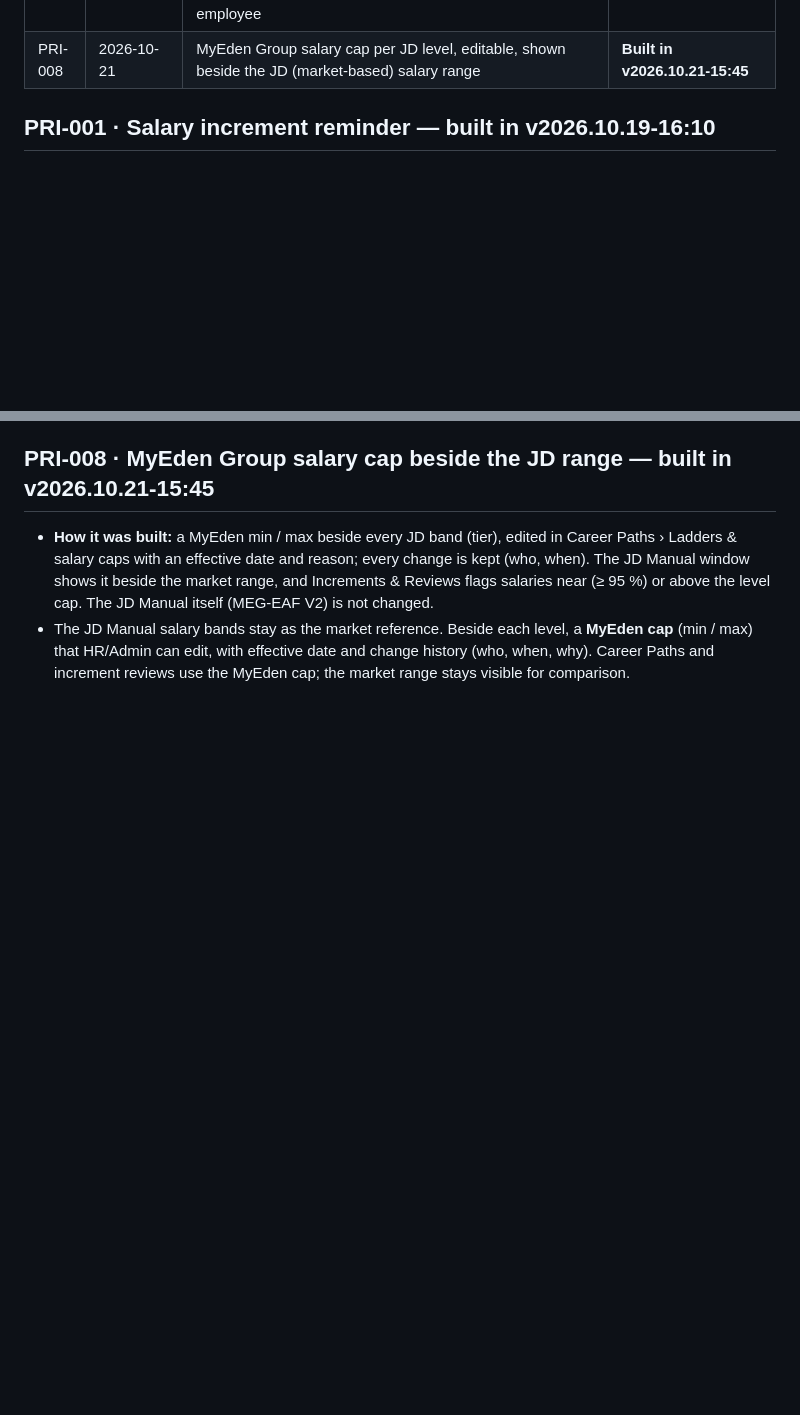
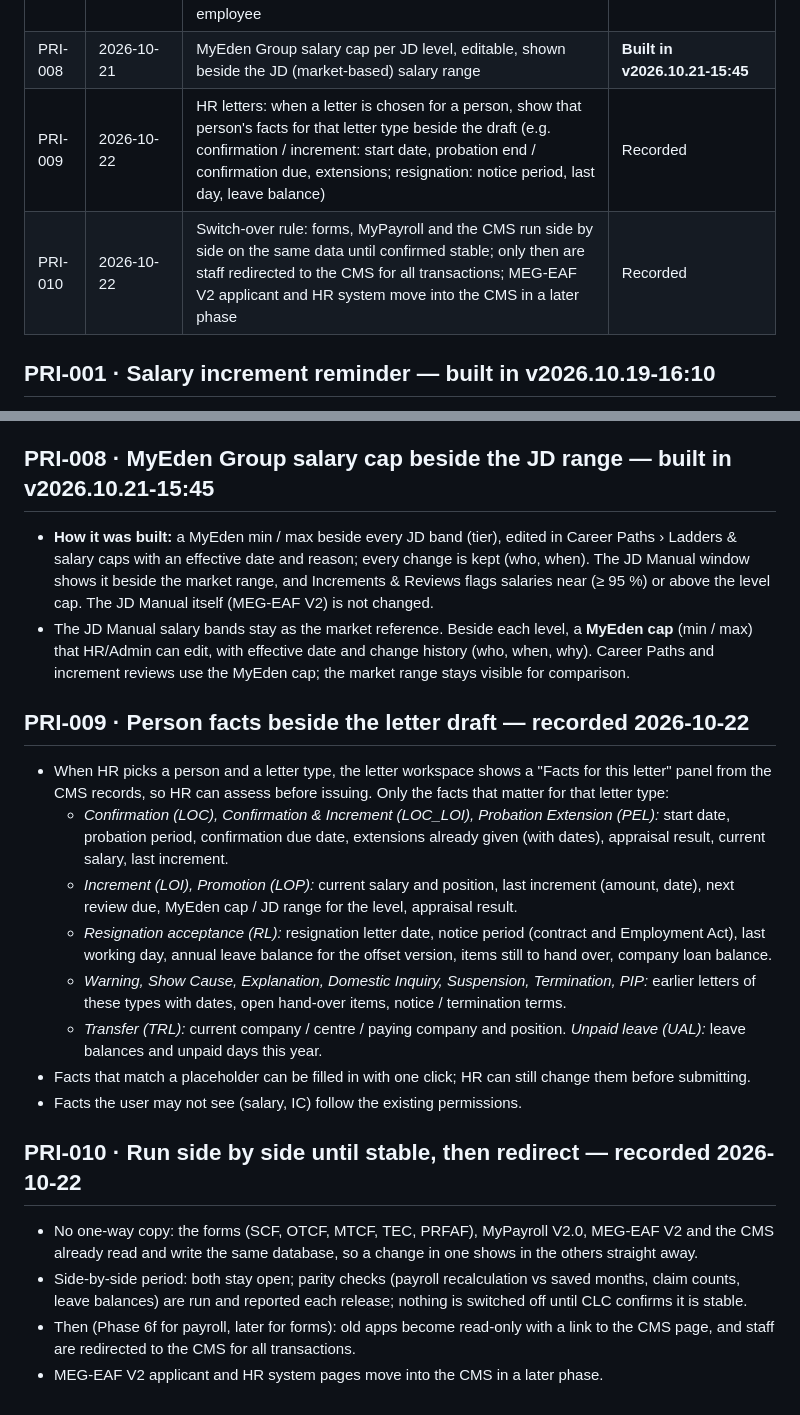
Before and after one commit to myedengp01/MyEden-Group-CMS-V1.0, a Markdown page: docs/IDEAS.md, 2 parts joined by grey strips. GitHub-like rendering; blank space fills up the shorter version.

Commit message:
Ideas register: PRI-009 letter facts, PRI-010 side-by-side until stable
Co-Authored-By: Claude Opus 5.5 <noreply@anthropic.com>
Claude-Session: https://claude.ai/code/session_01Kv8ywGsU3jfoa7GfAfdsBs

```diff
--- a/docs/IDEAS.md
+++ b/docs/IDEAS.md
@@ -13,6 +13,8 @@ into that release and this entry is updated with the version and how it was impl
 | PRI-006 | 2026-10-21 | Employee items register (hand-on / hand-over): every company item issued is recorded and confirmed by the employee in their own app (time stamp, optional photo); returns, renewals, replacements and credential changes during employment; hand-over list activated at offboarding with deadline, notes and approval | **Built in v2026.10.21-14:20** (staff confirmation in My Items) |
 | PRI-007 | 2026-10-21 | Staff timeline (recruitment → onboarding → changes → offboarding) and Career Paths: per role, the career path with current position and the next levels with salary caps from the JD; sub-menu "Career Paths" listing every employee | **Built in v2026.10.21-15:45** |
 | PRI-008 | 2026-10-21 | MyEden Group salary cap per JD level, editable, shown beside the JD (market-based) salary range | **Built in v2026.10.21-15:45** |
+| PRI-009 | 2026-10-22 | HR letters: when a letter is chosen for a person, show that person's facts for that letter type beside the draft (e.g. confirmation / increment: start date, probation end / confirmation due, extensions; resignation: notice period, last day, leave balance) | Recorded |
+| PRI-010 | 2026-10-22 | Switch-over rule: forms, MyPayroll and the CMS run side by side on the same data until confirmed stable; only then are staff redirected to the CMS for all transactions; MEG-EAF V2 applicant and HR system move into the CMS in a later phase | Recorded |
 
 ## PRI-001 · Salary increment reminder — built in v2026.10.19-16:10
 - **Payroll › Increments & Reviews** lists active staff: current salary, last increment (+/− amount and month), review
@@ -167,3 +169,27 @@ handbook and printed manuals, name tags, anything else HR/Admin adds (item types
 - The JD Manual salary bands stay as the market reference. Beside each level, a **MyEden cap** (min / max) that
   HR/Admin can edit, with effective date and change history (who, when, why). Career Paths and increment reviews
   use the MyEden cap; the market range stays visible for comparison.
+
+## PRI-009 · Person facts beside the letter draft — recorded 2026-10-22
+- When HR picks a person and a letter type, the letter workspace shows a "Facts for this letter" panel from the CMS records,
+  so HR can assess before issuing. Only the facts that matter for that letter type:
+  - *Confirmation (LOC), Confirmation & Increment (LOC_LOI), Probation Extension (PEL):* start date, probation period,
+    confirmation due date, extensions already given (with dates), appraisal result, current salary, last increment.
+  - *Increment (LOI), Promotion (LOP):* current salary and position, last increment (amount, date), next review due,
+    MyEden cap / JD range for the level, appraisal result.
+  - *Resignation acceptance (RL):* resignation letter date, notice period (contract and Employment Act), last working day,
+    annual leave balance for the offset version, items still to hand over, company loan balance.
+  - *Warning, Show Cause, Explanation, Domestic Inquiry, Suspension, Termination, PIP:* earlier letters of these types
+    with dates, open hand-over items, notice / termination terms.
+  - *Transfer (TRL):* current company / centre / paying company and position. *Unpaid leave (UAL):* leave balances and unpaid days this year.
+- Facts that match a placeholder can be filled in with one click; HR can still change them before submitting.
+- Facts the user may not see (salary, IC) follow the existing permissions.
+
+## PRI-010 · Run side by side until stable, then redirect — recorded 2026-10-22
+- No one-way copy: the forms (SCF, OTCF, MTCF, TEC, PRFAF), MyPayroll V2.0, MEG-EAF V2 and the CMS already read and write the
+  same database, so a change in one shows in the others straight away.
+- Side-by-side period: both stay open; parity checks (payroll recalculation vs saved months, claim counts, leave balances)
+  are run and reported each release; nothing is switched off until CLC confirms it is stable.
+- Then (Phase 6f for payroll, later for forms): old apps become read-only with a link to the CMS page, and staff are
+  redirected to the CMS for all transactions.
+- MEG-EAF V2 applicant and HR system pages move into the CMS in a later phase.
```
